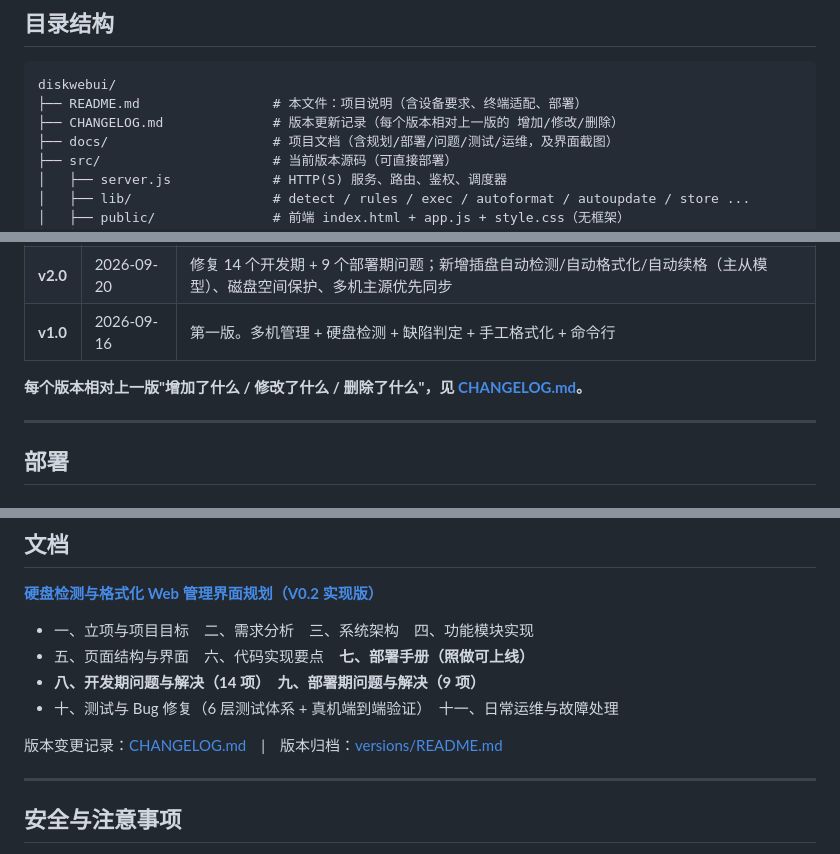
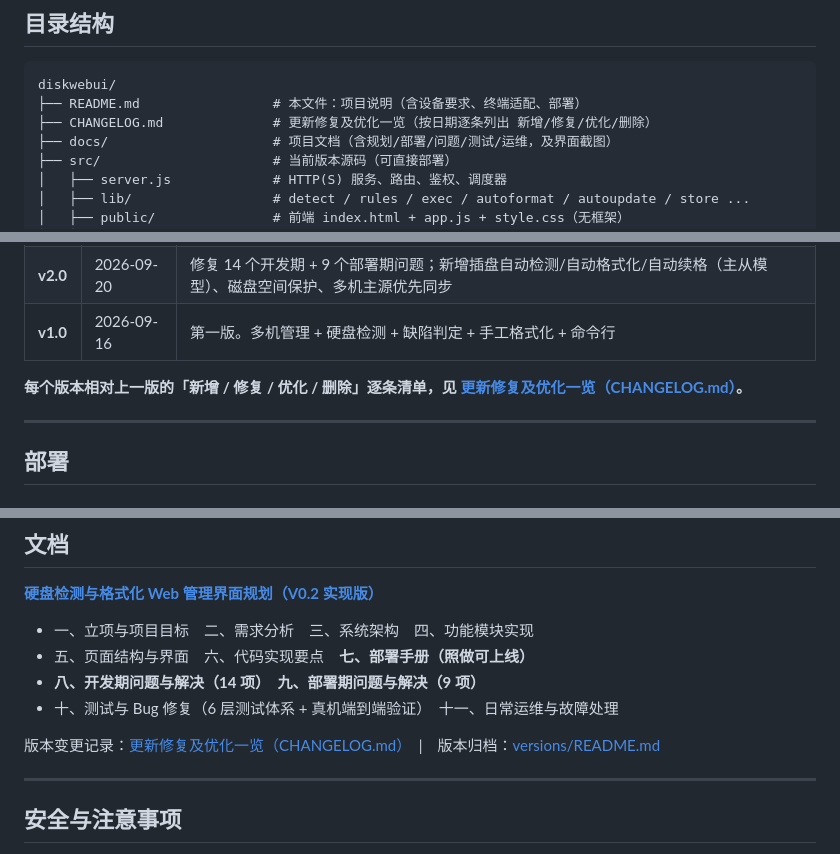
Before and after one commit to dongyangsu/diskwebui, a Markdown page: README.md, 3 parts joined by grey strips. Rendered like a GitHub page.

````diff
--- a/README.md
+++ b/README.md
@@ -110,7 +110,7 @@
 ```
 diskwebui/
 ├── README.md                 # 本文件：项目说明（含设备要求、终端适配、部署）
-├── CHANGELOG.md              # 版本更新记录（每个版本相对上一版的 增加/修改/删除）
+├── CHANGELOG.md              # 更新修复及优化一览（按日期逐条列出 新增/修复/优化/删除）
 ├── docs/                     # 项目文档（含规划/部署/问题/测试/运维，及界面截图）
 ├── src/                      # 当前版本源码（可直接部署）
 │   ├── server.js             # HTTP(S) 服务、路由、鉴权、调度器
@@ -133,7 +133,7 @@ diskwebui/
 | **v2.0** | 2026-09-20 | 修复 14 个开发期 + 9 个部署期问题；新增插盘自动检测/自动格式化/自动续格（主从模型）、磁盘空间保护、多机主源优先同步 |
 | **v1.0** | 2026-09-16 | 第一版。多机管理 + 硬盘检测 + 缺陷判定 + 手工格式化 + 命令行 |
 
-**每个版本相对上一版"增加了什么 / 修改了什么 / 删除了什么"，见 [CHANGELOG.md](CHANGELOG.md)。**
+**每个版本相对上一版的「新增 / 修复 / 优化 / 删除」逐条清单，见 [更新修复及优化一览（CHANGELOG.md）](CHANGELOG.md)。**
 
 ---
 
@@ -195,7 +195,7 @@ curl -s -o /dev/null -w '%{http_code}\n' http://127.0.0.1:8090/  # 200
 - **八、开发期问题与解决（14 项）　九、部署期问题与解决（9 项）**
 - 十、测试与 Bug 修复（6 层测试体系 + 真机端到端验证）　十一、日常运维与故障处理
 
-版本变更记录：[CHANGELOG.md](CHANGELOG.md)　|　版本归档：[versions/README.md](versions/README.md)
+版本变更记录：[更新修复及优化一览（CHANGELOG.md）](CHANGELOG.md)　|　版本归档：[versions/README.md](versions/README.md)
 
 ---
 
````
